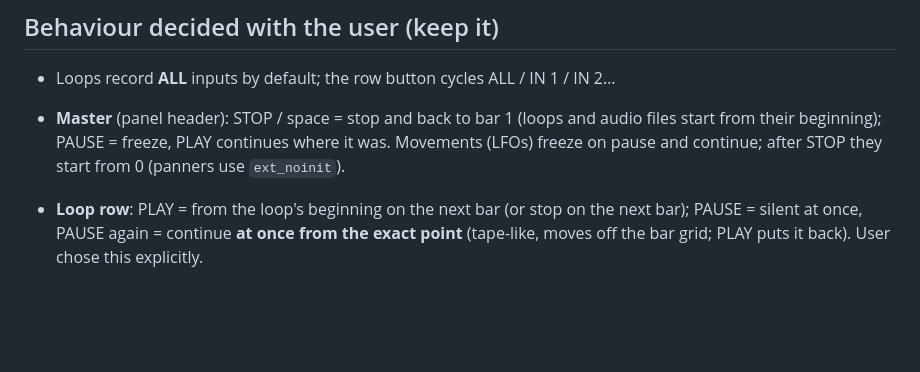
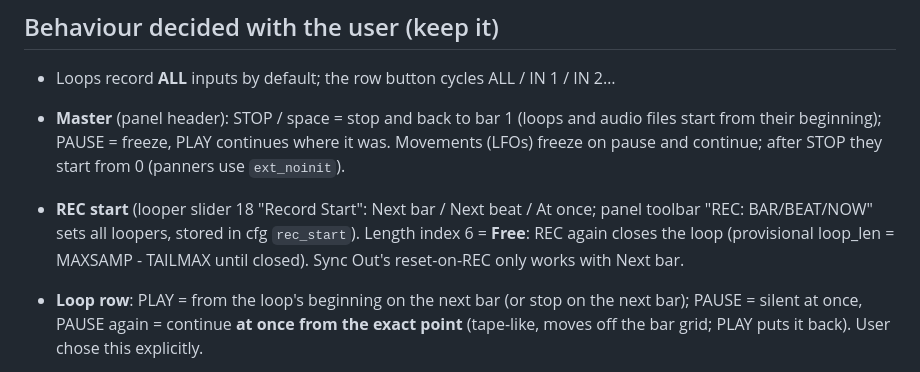
Before and after one commit to KinoLab07/Enveloppe_Live_Reaper, a Markdown page: CLAUDE.md, the part around the change. Drawn GitHub-style; blank space fills up the shorter version.

```diff
--- a/CLAUDE.md
+++ b/CLAUDE.md
@@ -64,6 +64,10 @@ Licence: GPLv2 (same as E4L). Repo: KinoLab07/enveloppe_live_reaper.
 - **Master** (panel header): STOP / space = stop and back to bar 1 (loops and audio files start
   from their beginning); PAUSE = freeze, PLAY continues where it was. Movements (LFOs) freeze on
   pause and continue; after STOP they start from 0 (panners use `ext_noinit`).
+- **REC start** (looper slider 18 "Record Start": Next bar / Next beat / At once; panel toolbar
+  "REC: BAR/BEAT/NOW" sets all loopers, stored in cfg `rec_start`). Length index 6 = **Free**:
+  REC again closes the loop (provisional loop_len = MAXSAMP - TAILMAX until closed). Sync Out's
+  reset-on-REC only works with Next bar.
 - **Loop row**: PLAY = from the loop's beginning on the next bar (or stop on the next bar);
   PAUSE = silent at once, PAUSE again = continue **at once from the exact point** (tape-like,
   moves off the bar grid; PLAY puts it back). User chose this explicitly.
```
Also changed, not shown: README.md (+3 -1 lines), docs/live_panel_editor.png, docs/live_panel_preview.png, 6 other files.
